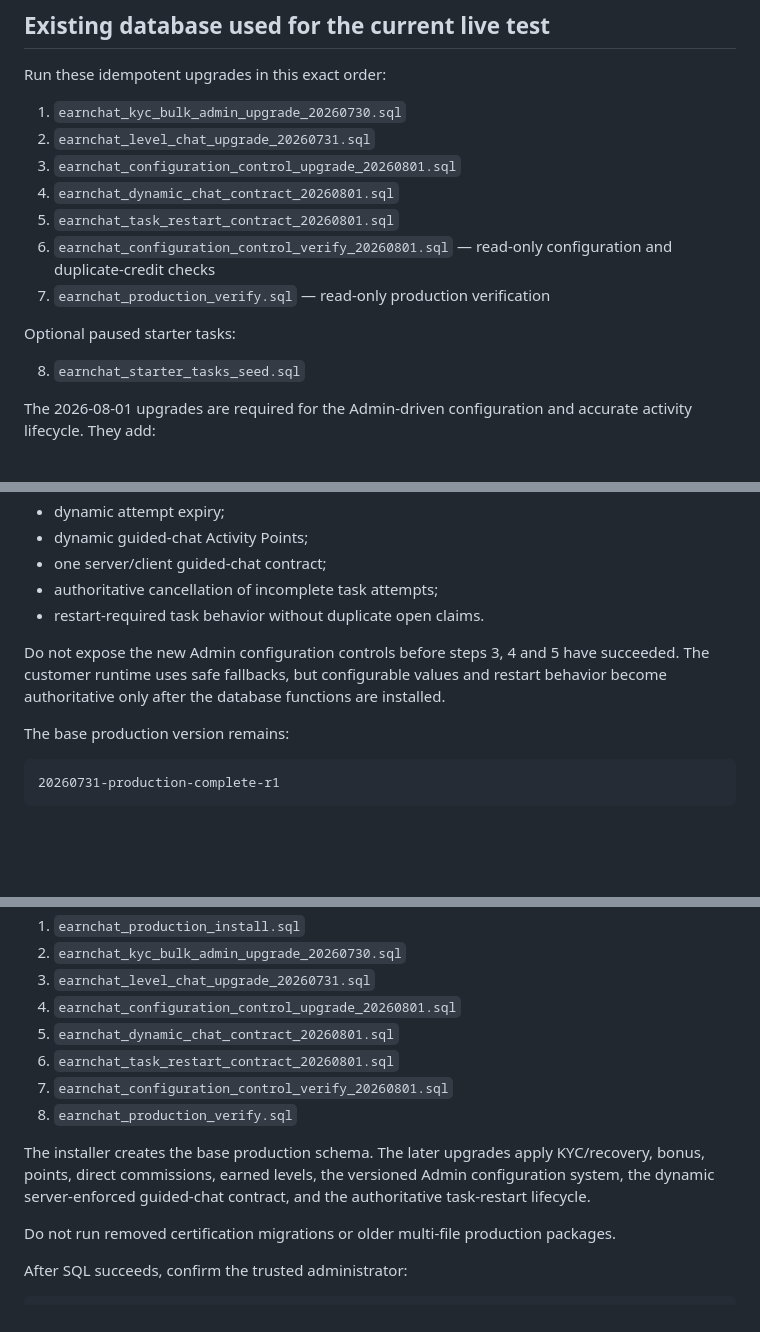
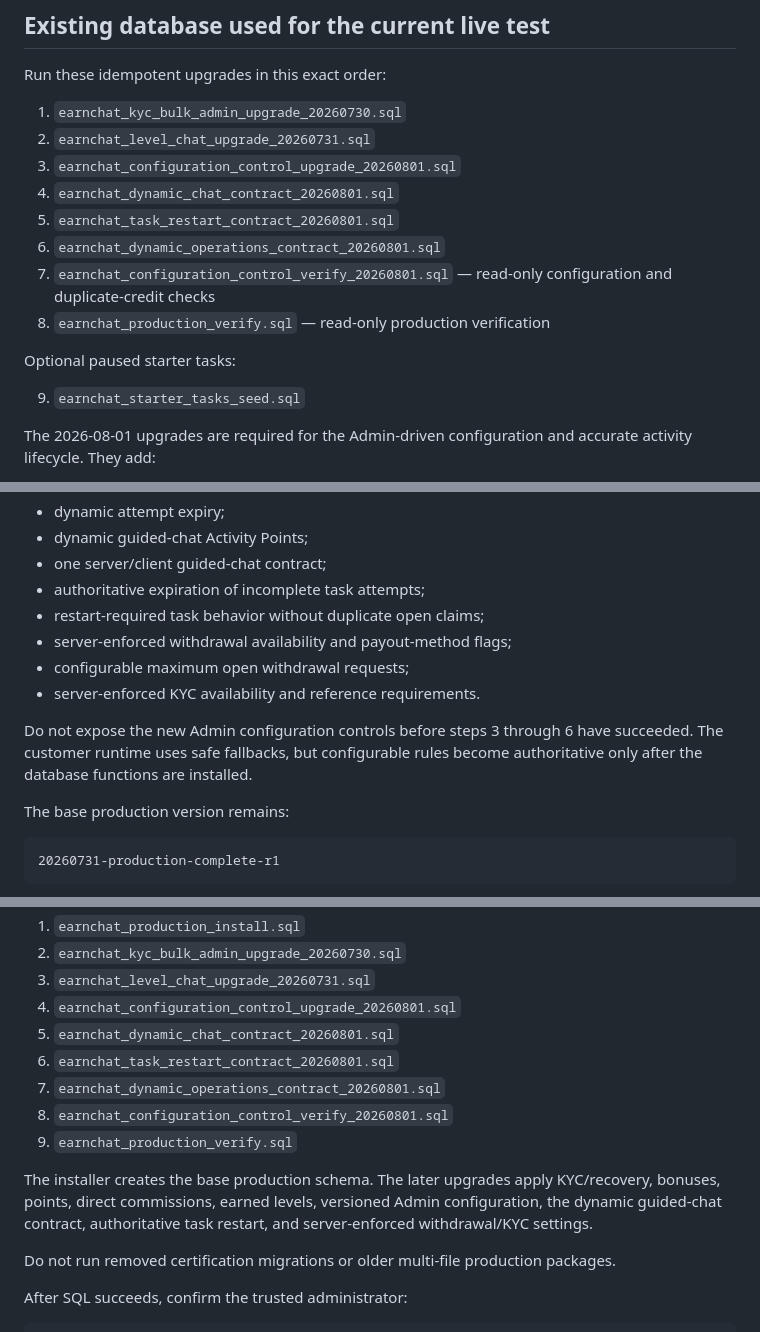
Before and after one commit to KSamtoclef/Earn-test, a Markdown page: supabase/PRODUCTION_RUN_ORDER.md, 3 parts joined by grey strips. Rendered like a GitHub page; blank space fills up the shorter version.

Commit message:
Add dynamic withdrawal and KYC contract to run order

```diff
--- a/supabase/PRODUCTION_RUN_ORDER.md
+++ b/supabase/PRODUCTION_RUN_ORDER.md
@@ -11,12 +11,13 @@ Run these idempotent upgrades in this exact order:
 3. `earnchat_configuration_control_upgrade_20260801.sql`
 4. `earnchat_dynamic_chat_contract_20260801.sql`
 5. `earnchat_task_restart_contract_20260801.sql`
-6. `earnchat_configuration_control_verify_20260801.sql` — read-only configuration and duplicate-credit checks
-7. `earnchat_production_verify.sql` — read-only production verification
+6. `earnchat_dynamic_operations_contract_20260801.sql`
+7. `earnchat_configuration_control_verify_20260801.sql` — read-only configuration and duplicate-credit checks
+8. `earnchat_production_verify.sql` — read-only production verification
 
 Optional paused starter tasks:
 
-8. `earnchat_starter_tasks_seed.sql`
+9. `earnchat_starter_tasks_seed.sql`
 
 The 2026-08-01 upgrades are required for the Admin-driven configuration and accurate activity lifecycle. They add:
 
@@ -30,10 +31,13 @@ The 2026-08-01 upgrades are required for the Admin-driven configuration and accu
 - dynamic attempt expiry;
 - dynamic guided-chat Activity Points;
 - one server/client guided-chat contract;
-- authoritative cancellation of incomplete task attempts;
-- restart-required task behavior without duplicate open claims.
+- authoritative expiration of incomplete task attempts;
+- restart-required task behavior without duplicate open claims;
+- server-enforced withdrawal availability and payout-method flags;
+- configurable maximum open withdrawal requests;
+- server-enforced KYC availability and reference requirements.
 
-Do not expose the new Admin configuration controls before steps 3, 4 and 5 have succeeded. The customer runtime uses safe fallbacks, but configurable values and restart behavior become authoritative only after the database functions are installed.
+Do not expose the new Admin configuration controls before steps 3 through 6 have succeeded. The customer runtime uses safe fallbacks, but configurable rules become authoritative only after the database functions are installed.
 
 The base production version remains:
 
@@ -78,10 +85,11 @@ Run:
 4. `earnchat_configuration_control_upgrade_20260801.sql`
 5. `earnchat_dynamic_chat_contract_20260801.sql`
 6. `earnchat_task_restart_contract_20260801.sql`
-7. `earnchat_configuration_control_verify_20260801.sql`
-8. `earnchat_production_verify.sql`
+7. `earnchat_dynamic_operations_contract_20260801.sql`
+8. `earnchat_configuration_control_verify_20260801.sql`
+9. `earnchat_production_verify.sql`
 
-The installer creates the base production schema. The later upgrades apply KYC/recovery, bonus, points, direct commissions, earned levels, the versioned Admin configuration system, the dynamic server-enforced guided-chat contract, and the authoritative task-restart lifecycle.
+The installer creates the base production schema. The later upgrades apply KYC/recovery, bonuses, points, direct commissions, earned levels, versioned Admin configuration, the dynamic guided-chat contract, authoritative task restart, and server-enforced withdrawal/KYC settings.
 
 Do not run removed certification migrations or older multi-file production packages.
 
```
Also changed, not shown: other parts of supabase/PRODUCTION_RUN_ORDER.md (+3 -0 lines).
